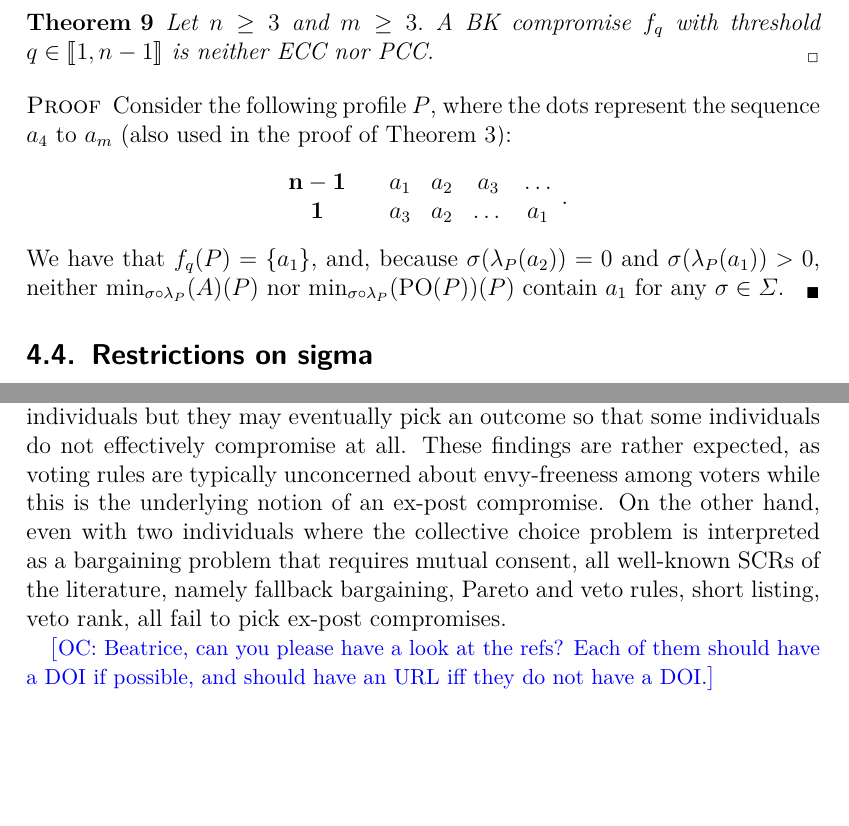
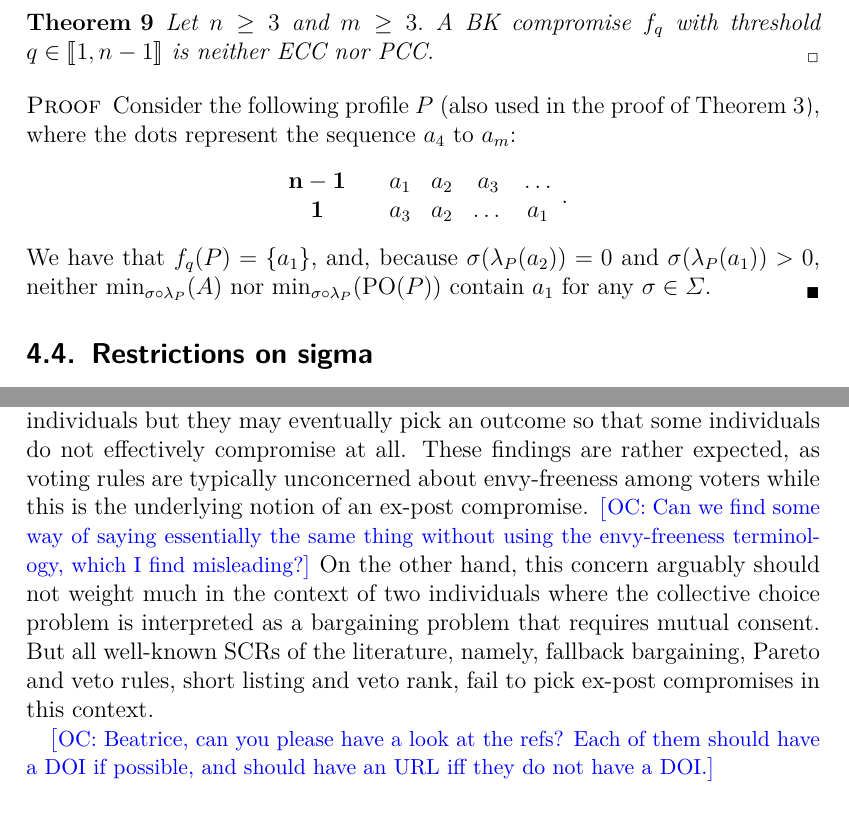
Before and after one commit to xoxor/Compromise, a LaTeX paper (true compromise.tex): two parts of pages 11 and 16 of 22, joined at a grey line, cut so that both start at the same text, the shorter picture padded with empty space. Compiled offline with pdfLaTeX; a LaTeX package or settings file that is missing is left out.

Commit message:
Minor impr throughout

```diff
--- a/true compromise.tex
+++ b/true compromise.tex
@@ -317,7 +317,7 @@ Therefore, $r_{\prefi}(y) ≠ r_{\pref_j}(y)$.
 	%Take any $n\geq 3$ and $m\geq 3.$ Let $A=\left\{ a_{1},\text{ }a_{2,}...
 	%\text{ }a_{m}\right\} $. Pick some $q\in \left\{ 1,...,n\right\} $ and
 	%consider the BK compromise $f_{q}$.
-	Consider the following profile $P$, where the dots represent the sequence $a_4$ to $a_m$ (also used in the proof of \cref{th:condorcet}):
+	Consider the following profile $P$ (also used in the proof of \cref{th:condorcet}), where the dots represent the sequence $a_4$ to $a_m$:
 	\begin{center}
 		$
 		\begin{array}{cccccc}
@@ -326,7 +326,7 @@ Therefore, $r_{\prefi}(y) ≠ r_{\pref_j}(y)$.
 		\end{array}
 		$.
 	\end{center}
-	We have that $f_{q}(P)=\{a_1\}$, and, because $\sigma(\lambda_P(a_2)) = 0$ and $\sigma(\lambda_P(a_1)) > 0$, neither $\musigma(P)$ nor $\mustar(P)$ contain $a_1$ for any $\sigma \in \Sigma$.
+	We have that $f_{q}(P)=\{a_1\}$, and, because $\sigma(\lambda_P(a_2)) = 0$ and $\sigma(\lambda_P(a_1)) > 0$, neither $\musigma$ nor $\mustar$ contain $a_1$ for any $\sigma \in \Sigma$.
 	%Remzi's proof
 	%Take any $n\geq 3$ and $m\geq 3.$ Let $A=\left\{ a_{1},\text{ }a_{2,}...%
 	%\text{ }a_{m}\right\} $. Pick some $q\in \left\{ 1,...,n\right\} $ and
@@ -488,7 +488,9 @@ PV picks a-b-c, this rule refines it to b (which is the FB outcome) while SL pic
 \section{Concluding remarks}
 
 We define an ex-post compromise as an outcome where individuals give up as equally as possible \commentOC{(suggestion)} from their ideal points. With three or more individuals, several interesting \acp{SCR} of the literature (that can be interpreted as voting rules), namely Condorcet extensions, scoring rules (except antiplurality) and BK-compromises (except fallback bargaining where threshold is unanimity) fail to pick ex-post compromises, under any reasonable meaning attributed to “giving up equally”. This failure is valid whether Pareto optimality is adopted or not while the positive results for antiplurality and fallback bargaining quickly vanish when a mild condition is imposed over the definition of “giving up equally”. Thus, we can conclude that all these \acp{SCR} are not compatible with being ex-post compromises. Even BK-compromises are procedural or ex-ante compromises. They impose a willingness to compromise over individuals but they may eventually pick an outcome so that some individuals do not effectively compromise at all.
-These findings are rather expected, as voting rules are typically unconcerned about envy-freeness among voters while this is the underlying notion of an ex-post compromise. On the other hand, even with two individuals where the collective choice problem is interpreted as a bargaining problem that requires mutual consent, all well-known \acp{SCR} of the literature, namely fallback bargaining, Pareto and veto rules, short listing, veto rank, all fail to pick ex-post compromises.
+These findings are rather expected, as voting rules are typically unconcerned about envy-freeness among voters while this is the underlying notion of an ex-post compromise.
+\commentOC{Can we find some way of saying essentially the same thing without using the envy-freeness terminology, which I find misleading?}
+On the other hand, this concern arguably should not weight much in the context of two individuals where the collective choice problem is interpreted as a bargaining problem that requires mutual consent. But all well-known \acp{SCR} of the literature, namely, fallback bargaining, Pareto and veto rules, short listing and veto rank, fail to pick ex-post compromises in this context.
 
 \commentOC{Beatrice, can you please have a look at the refs? Each of them should have a DOI if possible, and should have an URL iff they do not have a DOI.}
 
```
